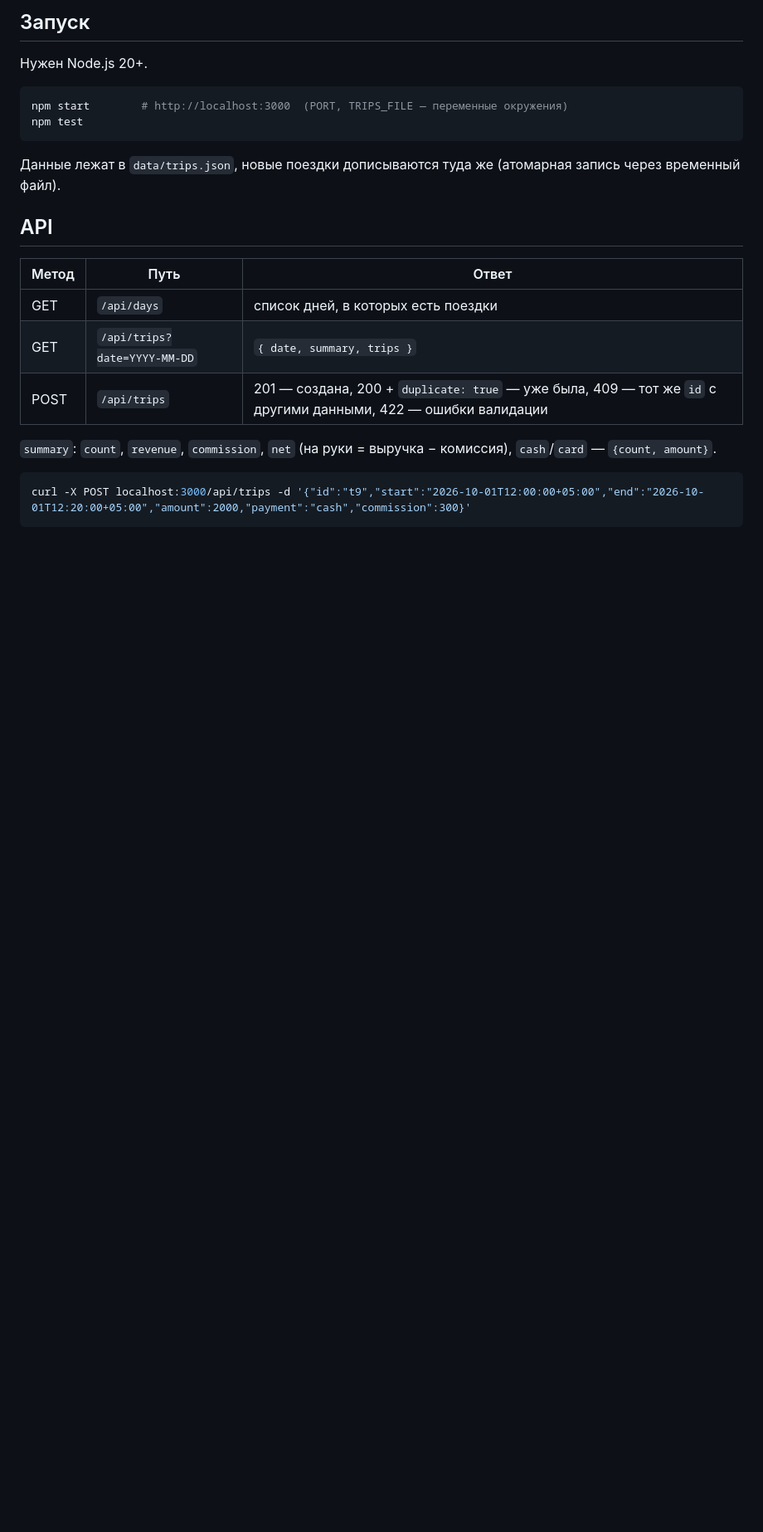
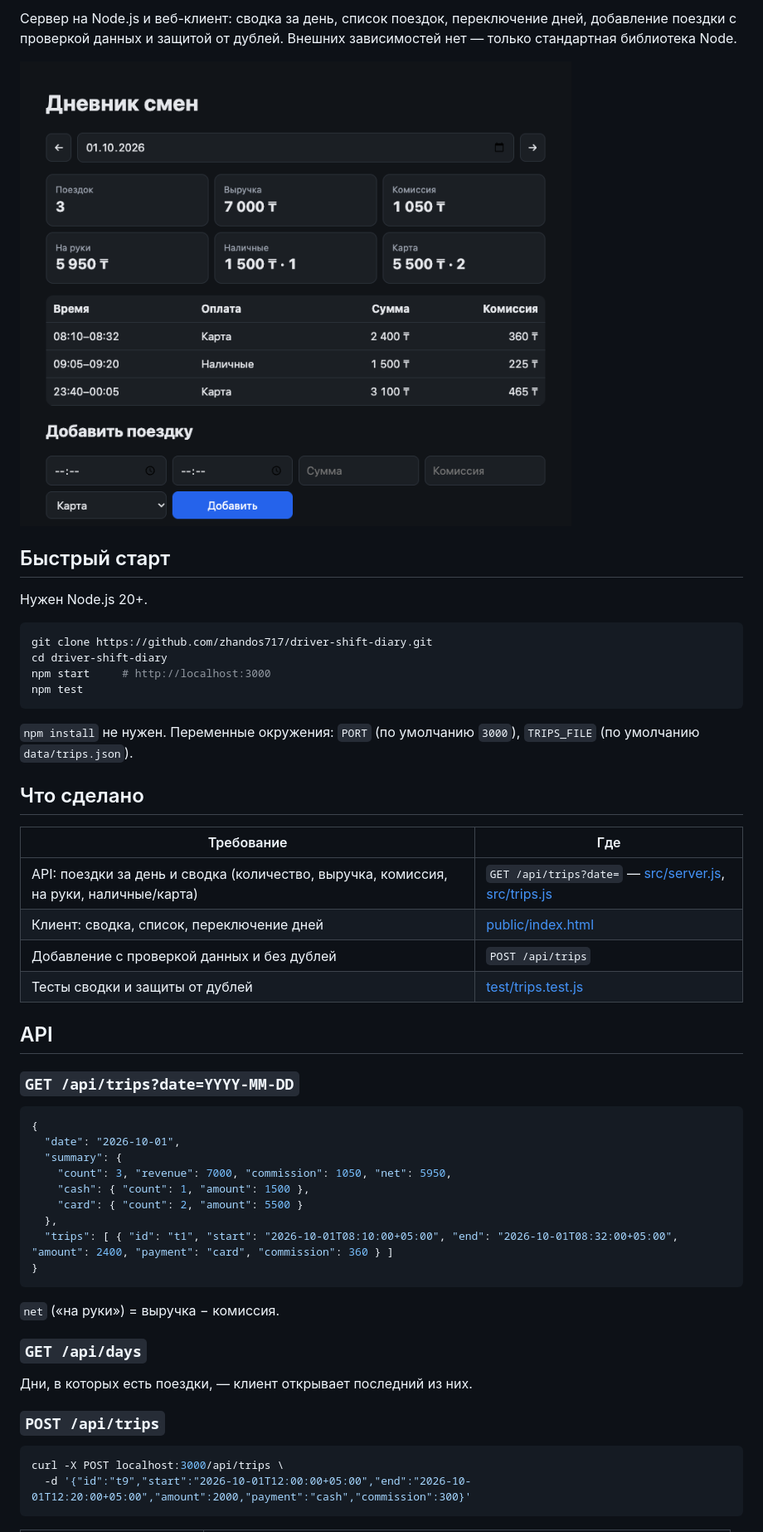
Before and after one commit to zhandos717/driver-shift-diary, a Markdown page: README.md, the part around one of its changes. Shown at 83% size. Drawn GitHub-style; pictures changed too: docs/screenshot.png (added); blank space fills up the shorter version.

Commit message:
Polish repo: README, screenshot, CI, license; fix summary grid, date in URL

````diff
--- a/README.md
+++ b/README.md
@@ -4,26 +6,56 @@ Node.js (без зависимостей) + одностраничный веб-
 
-## Запуск
+Сервер на Node.js и веб-клиент: сводка за день, список поездок, переключение дней, добавление поездки с проверкой данных и защитой от дублей. Внешних зависимостей нет — только стандартная библиотека Node.
+
+![Скриншот](docs/screenshot.png)
+
+## Быстрый старт
 
 Нужен Node.js 20+.
 
 ```bash
-npm start        # http://localhost:3000  (PORT, TRIPS_FILE — переменные окружения)
+git clone https://github.com/zhandos717/driver-shift-diary.git
+cd driver-shift-diary
+npm start     # http://localhost:3000
 npm test
 ```
 
-Данные лежат в `data/trips.json`, новые поездки дописываются туда же (атомарная запись через временный файл).
+`npm install` не нужен. Переменные окружения: `PORT` (по умолчанию `3000`), `TRIPS_FILE` (по умолчанию `data/trips.json`).
+
+## Что сделано
+
+| Требование | Где |
+|---|---|
+| API: поездки за день и сводка (количество, выручка, комиссия, на руки, наличные/карта) | `GET /api/trips?date=` — [src/server.js](src/server.js), [src/trips.js](src/trips.js) |
+| Клиент: сводка, список, переключение дней | [public/index.html](public/index.html) |
+| Добавление с проверкой данных и без дублей | `POST /api/trips` |
+| Тесты сводки и защиты от дублей | [test/trips.test.js](test/trips.test.js) |
 
 ## API
 
-| Метод | Путь | Ответ |
-|---|---|---|
-| GET | `/api/days` | список дней, в которых есть поездки |
-| GET | `/api/trips?date=YYYY-MM-DD` | `{ date, summary, trips }` |
-| POST | `/api/trips` | 201 — создана, 200 + `duplicate: true` — уже была, 409 — тот же `id` с другими данными, 422 — ошибки валидации |
+### `GET /api/trips?date=YYYY-MM-DD`
 
-`summary`: `count`, `revenue`, `commission`, `net` (на руки = выручка − комиссия), `cash`/`card` — `{count, amount}`.
+```json
+{
+  "date": "2026-10-01",
+  "summary": {
+    "count": 3, "revenue": 7000, "commission": 1050, "net": 5950,
+    "cash": { "count": 1, "amount": 1500 },
+    "card": { "count": 2, "amount": 5500 }
+  },
+  "trips": [ { "id": "t1", "start": "2026-10-01T08:10:00+05:00", "end": "2026-10-01T08:32:00+05:00", "amount": 2400, "payment": "card", "commission": 360 } ]
+}
+```
+
+`net` («на руки») = выручка − комиссия.
+
+### `GET /api/days`
+
+Дни, в которых есть поездки, — клиент открывает последний из них.
+
+### `POST /api/trips`
 
 ```bash
-curl -X POST localhost:3000/api/trips -d '{"id":"t9","start":"2026-10-01T12:00:00+05:00","end":"2026-10-01T12:20:00+05:00","amount":2000,"payment":"cash","commission":300}'
+curl -X POST localhost:3000/api/trips \
+  -d '{"id":"t9","start":"2026-10-01T12:00:00+05:00","end":"2026-10-01T12:20:00+05:00","amount":2000,"payment":"cash","commission":300}'
 ```
 
````
Also changed, not shown: other parts of README.md (+34 -11 lines), 3 other files.
